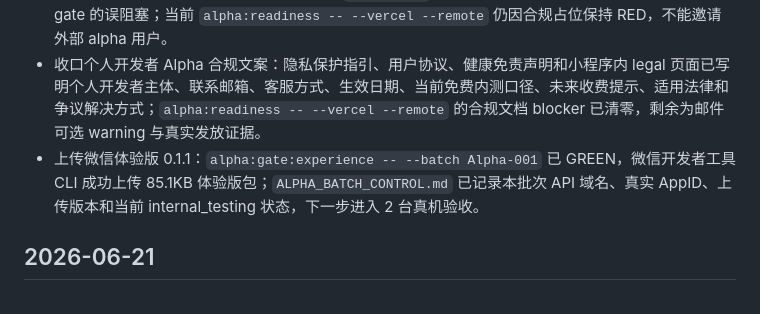
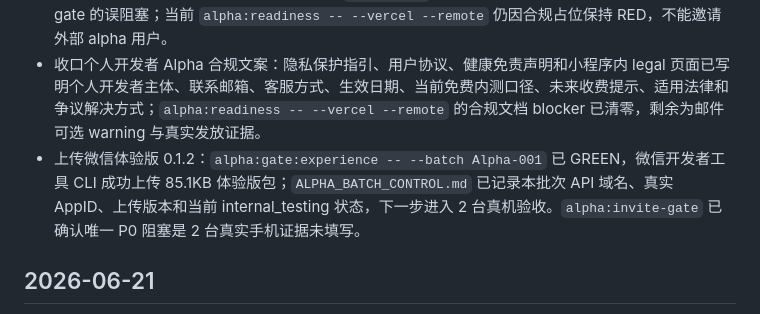
Before and after one commit to YankeSun/Personal-Health-Checker, a Markdown page: PROGRESS_LOG.md, the part around the change. Rendered like a GitHub page.

```diff
--- a/PROGRESS_LOG.md
+++ b/PROGRESS_LOG.md
@@ -248,7 +248,7 @@ npm run analytics:report -- --days=30
 - 修复观察报表本地运行链路：`analytics:report` 和 `analytics:miniprogram` 现在会在动态加载 Prisma 服务前按 Next-like 优先级加载 `.env.local` / `.env` 的 `DATABASE_URL`，避免 `db:doctor` 可连但报表脚本因未加载环境变量而在 `ensureDatabaseSchema` 处失败；同时补充 env diagnostics 单测。
 - 保留微信开发者工具写入的小程序编译配置 `minifyWXML`，把它纳入 Git 管理，减少体验版前 Git dirty gate 的误阻塞；当前 `alpha:readiness -- --vercel --remote` 仍因合规占位保持 RED，不能邀请外部 alpha 用户。
 - 收口个人开发者 Alpha 合规文案：隐私保护指引、用户协议、健康免责声明和小程序内 legal 页面已写明个人开发者主体、联系邮箱、客服方式、生效日期、当前免费内测口径、未来收费提示、适用法律和争议解决方式；`alpha:readiness -- --vercel --remote` 的合规文档 blocker 已清零，剩余为邮件可选 warning 与真实发放证据。
-- 上传微信体验版 0.1.1：`alpha:gate:experience -- --batch Alpha-001` 已 GREEN，微信开发者工具 CLI 成功上传 85.1KB 体验版包；`ALPHA_BATCH_CONTROL.md` 已记录本批次 API 域名、真实 AppID、上传版本和当前 internal_testing 状态，下一步进入 2 台真机验收。
+- 上传微信体验版 0.1.2：`alpha:gate:experience -- --batch Alpha-001` 已 GREEN，微信开发者工具 CLI 成功上传 85.1KB 体验版包；`ALPHA_BATCH_CONTROL.md` 已记录本批次 API 域名、真实 AppID、上传版本和当前 internal_testing 状态，下一步进入 2 台真机验收。`alpha:invite-gate` 已确认唯一 P0 阻塞是 2 台真实手机证据未填写。
 
 ## 2026-06-21
 
```
Also changed, not shown: research/alpha/ALPHA_BATCH_CONTROL.md (+6 -6 lines).
